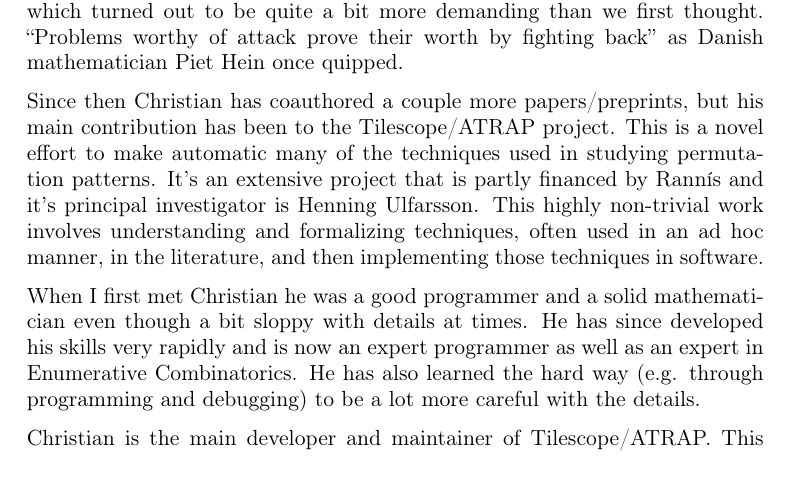
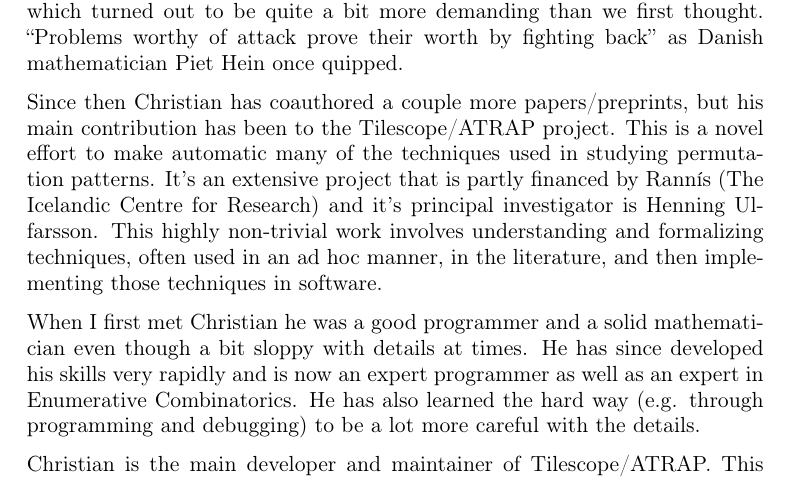
Before and after one commit to akc/reference-letters, a LaTeX paper (Christian-Bean/St-Catharines-Cambridge/Claesson-Bean.tex): part of the page, cut so that both start at the same text. Compiled offline with pdfLaTeX.

Commit message:
modified:   Christian-Bean/St-Catharines-Cambridge/Claesson-Bean.tex

```diff
--- a/Christian-Bean/St-Catharines-Cambridge/Claesson-Bean.tex
+++ b/Christian-Bean/St-Catharines-Cambridge/Claesson-Bean.tex
@@ -3,7 +3,7 @@
 \usepackage[T1]{fontenc}
 \usepackage[utf8]{inputenc}
 \usepackage{graphicx}
-\usepackage[left=4cm,top=2.10cm,right=4cm,bottom=3cm]{geometry}
+\usepackage[left=4cm,top=2cm,right=4cm,bottom=2.7cm]{geometry}
 
 \begin{document}
 \thispagestyle{empty}
@@ -24,7 +24,8 @@ Since then Christian has coauthored a couple more papers/preprints, but
 his main contribution has been to the Tilescope/ATRAP project. This is a
 novel effort to make automatic many of the techniques used in studying
 permutation patterns. It's an extensive project that is partly financed
-by Rannís and it's principal investigator is Henning Ulfarsson. This
+by Rannís (The Icelandic Centre for Research)
+and it's principal investigator is Henning Ulfarsson. This
 highly non-trivial work involves understanding and formalizing
 techniques, often used in an ad hoc manner, in the literature, and then
 implementing those techniques in software.
```
